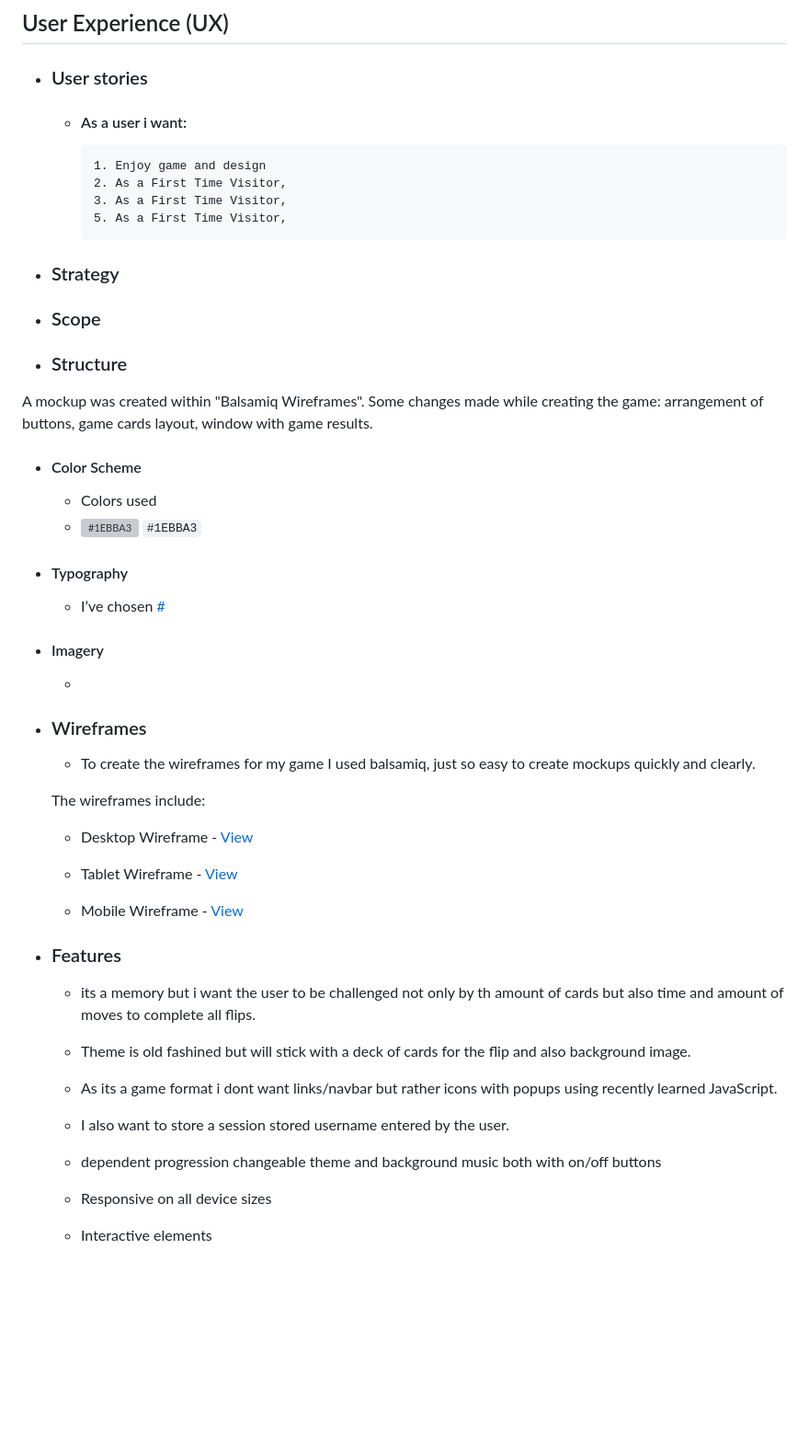
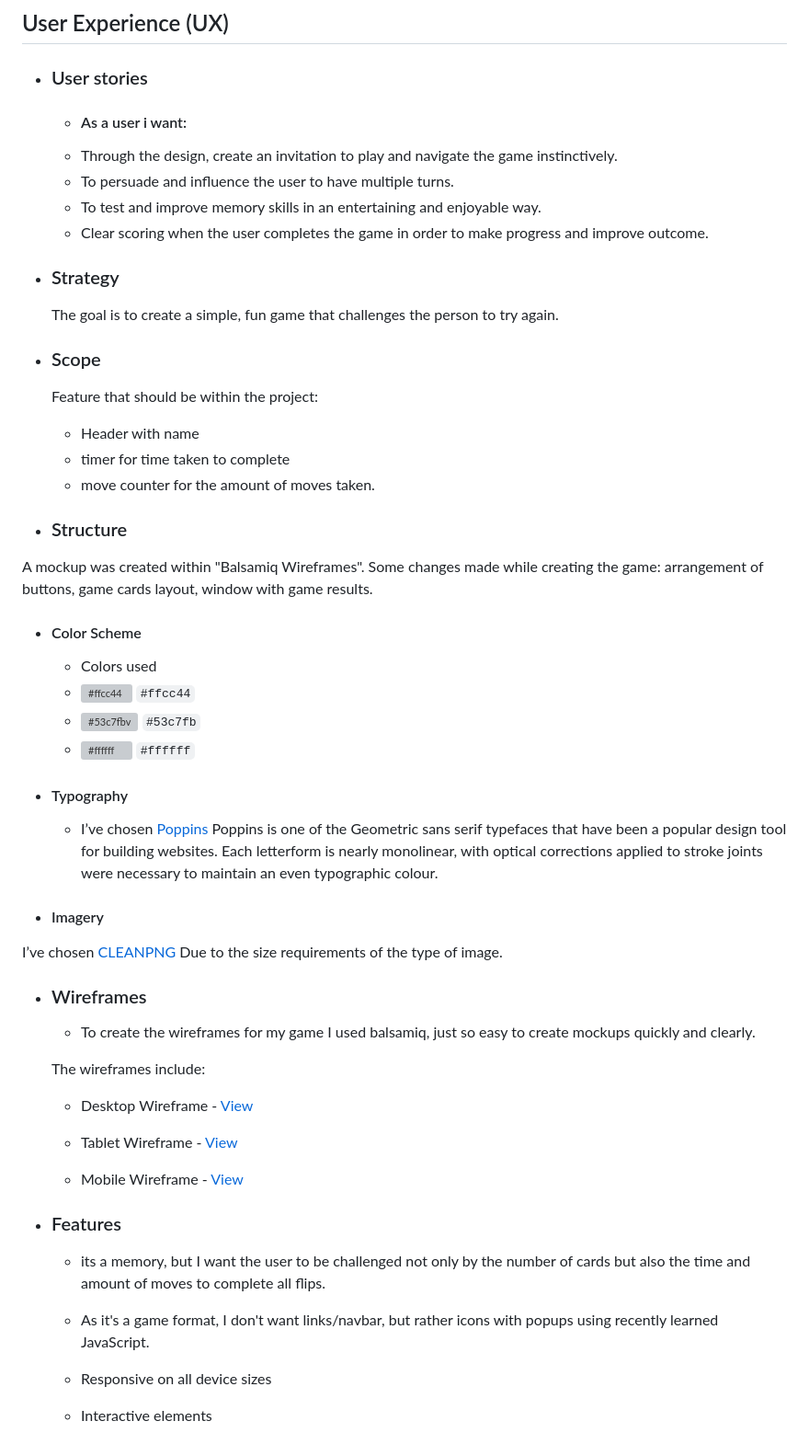
Before and after one commit to PhilipWilliams0/MemoryGame, a Markdown page: README.md, the part around the change printed below. Shown: that part at 92% size. Drawn GitHub-style; blank space fills up the shorter version; grey boxes are pictures that could not be loaded.

```diff
--- a/README.md
+++ b/README.md
@@ -11,15 +11,22 @@
 - ### User stories
 
   - #### As a user i want:
-
-        1. Enjoy game and design
-        2. As a First Time Visitor,
-        3. As a First Time Visitor,
-        5. As a First Time Visitor,
+  - Through the design, create an invitation to play and navigate the game instinctively.
+  - To persuade and influence the user to have multiple turns.
+  - To test and improve memory skills in an entertaining and enjoyable way.
+  - Clear scoring when the user completes the game in order to make progress and improve outcome.
 
 - ### Strategy
 
+  The goal is to create a simple, fun game that challenges the person to try again.
+
 - ### Scope
+
+  Feature that should be within the project:
+
+  - Header with name
+  - timer for time taken to complete
+  - move counter for the amount of moves taken.
 
 - ### Structure
 
@@ -28,15 +35,19 @@ A mockup was created within "Balsamiq Wireframes". Some changes made while creat
 - #### Color Scheme
 
   - Colors used
-  - ![#1EBBA3](https://via.placeholder.com/15/1EBBA3/000000?text=+) `#1EBBA3`
+  - ![#ffcc44](https://via.placeholder.com/15/ffcc44/000000?text=+) `#ffcc44`
+  - ![#53c7fbv](https://via.placeholder.com/15/53c7fb/000000?text=+) `#53c7fb`
+  - ![#ffffff](https://via.placeholder.com/15/ffffff/000000?text=+) `#ffffff`
 
 - #### Typography
 
-  - I’ve chosen [#](#)
+  - I’ve chosen [Poppins](https://fonts.google.com/specimen/Poppins?query=poppin)
+    Poppins is one of the Geometric sans serif typefaces that have been a popular design tool for building websites. Each letterform is nearly monolinear, with optical corrections applied to stroke joints were necessary to maintain an even typographic colour.
 
 - #### Imagery
 
-  -
+I’ve chosen [CLEANPNG](https://www.cleanpng.com/)
+Due to the size requirements of the type of image.
 
 - ### Wireframes
 
@@ -52,15 +63,9 @@ A mockup was created within "Balsamiq Wireframes". Some changes made while creat
 
 - ### Features
 
-  - its a memory but i want the user to be challenged not only by th amount of cards but also time and amount of moves to complete all flips.
+  - its a memory, but I want the user to be challenged not only by the number of cards but also the time and amount of moves to complete all flips.
 
-  - Theme is old fashined but will stick with a deck of cards for the flip and also background image.
-
-  - As its a game format i dont want links/navbar but rather icons with popups using recently learned JavaScript.
-
-  - I also want to store a session stored username entered by the user.
-
-  - dependent progression changeable theme and background music both with on/off buttons
+  - As it's a game format, I don't want links/navbar, but rather icons with popups using recently learned JavaScript.
 
   - Responsive on all device sizes
 
```
Also changed, not shown: other parts of README.md (+26 -74 lines), assets/TestingJS1/alldevices.png (added), assets/TestingJS1/user1.png (added), 1 other file.
